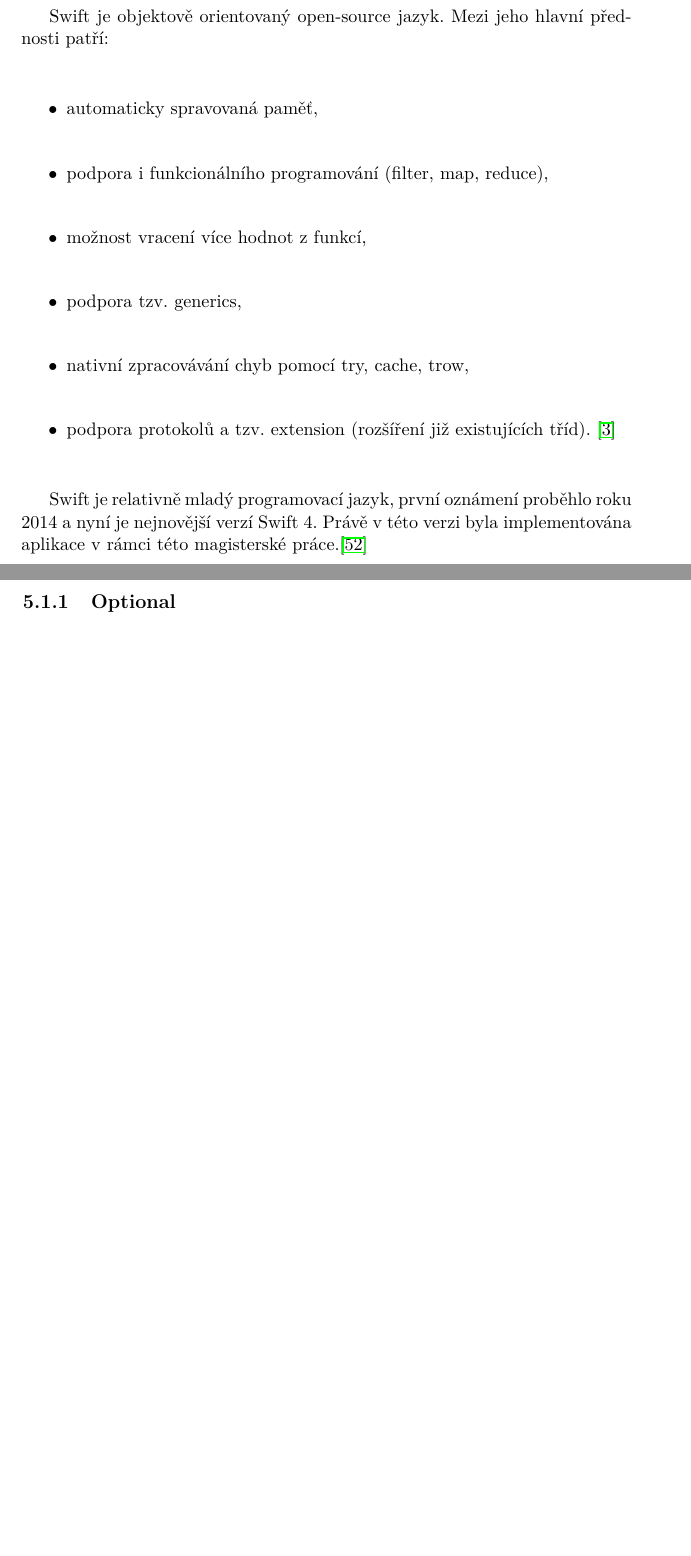
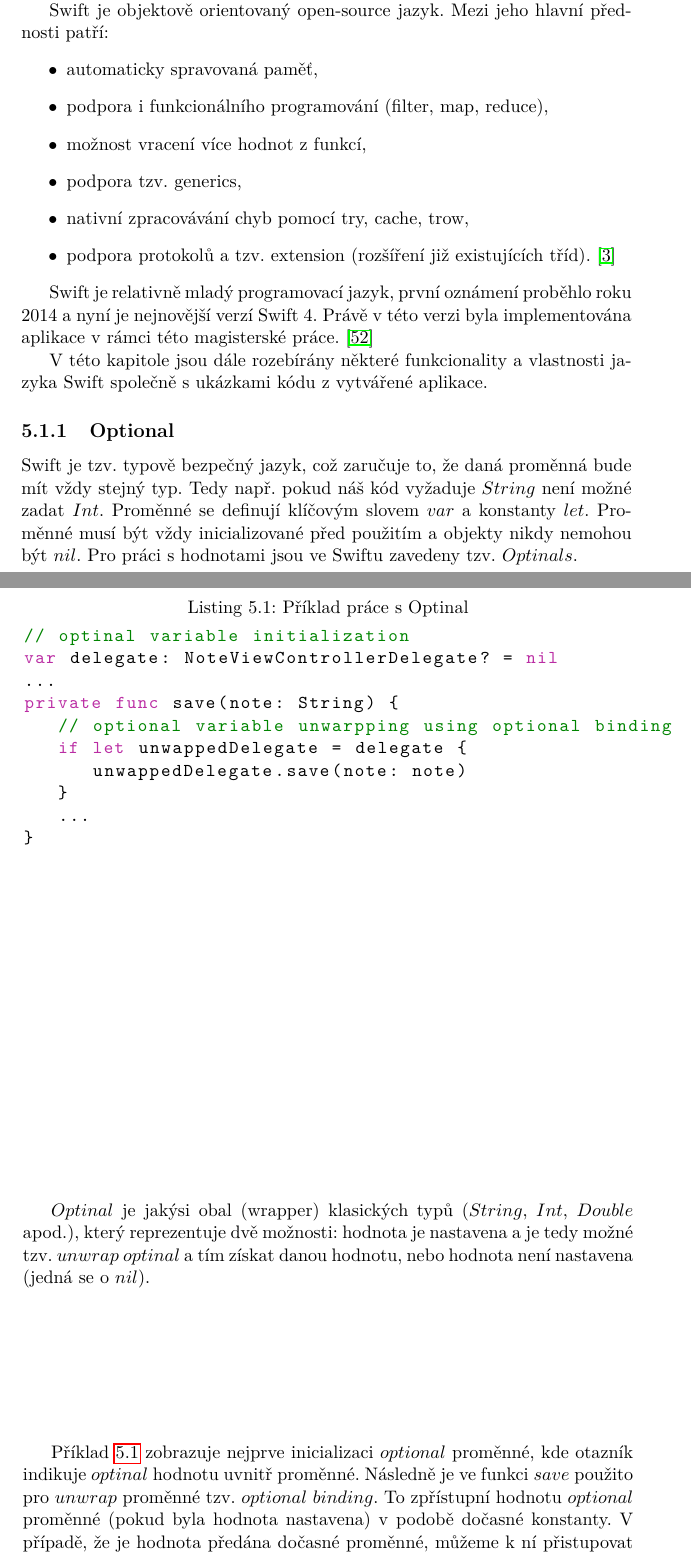
Before and after one commit to MartinZid/Master-s-thesis, a LaTeX thesis (DP_Žid_Martin_2018.tex): two parts of pages 51 and 52 of 69, joined at a grey line, cut so that both start at the same text, the shorter picture padded with empty space. The pictures show the PDF file DP_Žid_Martin_2018.pdf that the author committed with the source.

Commit message:
add optionals section

```diff
--- a/DP_Žid_Martin_2018.tex
+++ b/DP_Žid_Martin_2018.tex
@@ -722,9 +756,36 @@ Swift je objektově orientovaný open-source jazyk. Mezi jeho hlavní přednosti
 \item podpora protokolů a tzv. extension (rozšíření již existujících tříd). \cite{swift}
 \end{itemize}
 
-Swift je relativně mladý programovací jazyk, první oznámení proběhlo roku 2014 a nyní je nejnovější verzí Swift 4. Právě v této verzi byla implementována aplikace v rámci této magisterské práce.\cite{swift2}
+Swift je relativně mladý programovací jazyk, první oznámení proběhlo roku 2014 a nyní je nejnovější verzí Swift 4. Právě v této verzi byla implementována aplikace v rámci této magisterské práce. \cite{swift2}
 
-	\subsection{Optional}
+V této kapitole jsou dále rozebírány některé funkcionality a vlastnosti jazyka Swift společně s ukázkami kódu z vytvářené aplikace.
+
+\subsection{Optional}
+Swift je tzv. typově bezpečný jazyk, což zaručuje to, že daná proměnná bude mít vždy stejný typ. Tedy např. pokud náš kód vyžaduje $String$ není možné zadat $Int$.
+Proměnné se definují klíčovým slovem $var$ a konstanty $let$. Proměnné musí být vždy inicializované před použitím a objekty nikdy nemohou být $nil$. Pro práci s hodnotami jsou ve Swiftu zavedeny tzv. $Optinals$.
+
+$Optinal$ je jakýsi obal (wrapper) klasických typů ($String$, $Int$, $Double$ apod.), který reprezentuje dvě možnosti: hodnota je nastavena a je tedy možné tzv. $unwrap$ $optinal$ a tím získat danou hodnotu, nebo hodnota není nastavena (jedná se o $nil$).
+
+Příklad \ref{lst:optinal} zobrazuje nejprve inicializaci $optional$ proměnné, kde otazník indikuje $optinal$ hodnotu uvnitř proměnné. Následně je ve funkci $save$ použito pro $unwrap$ proměnné tzv. $optional$ $binding$. To zpřístupní hodnotu $optional$ proměnné (pokud byla hodnota nastavena) v podobě dočasné konstanty. V případě, že je hodnota předána dočasné proměnné, můžeme k ní přistupovat klasicky a v našem případě delegovat funkci $save$.
+
+\begin{figure}
+\begin{minipage}{\linewidth}
+\begin{lstlisting}[caption={Příklad práce s Optinal},label={lst:optinal}]
+// optinal variable initialization
+var delegate: NoteViewControllerDelegate? = nil
+...
+private func save(note: String) {
+   // optional variable unwarpping using optional binding
+   if let unwappedDelegate = delegate {
+      unwappedDelegate.save(note: note)
+   }
+   ...
+}
+
+\end{lstlisting}
+\end{minipage}
+\end{figure}
+
 
 	\subsection{Extension}
 
```
Also changed, not shown: DP_Žid_Martin_2018.pdf, DP_Žid_Martin_2018.tex (36 more changed lines), 6 other files.
